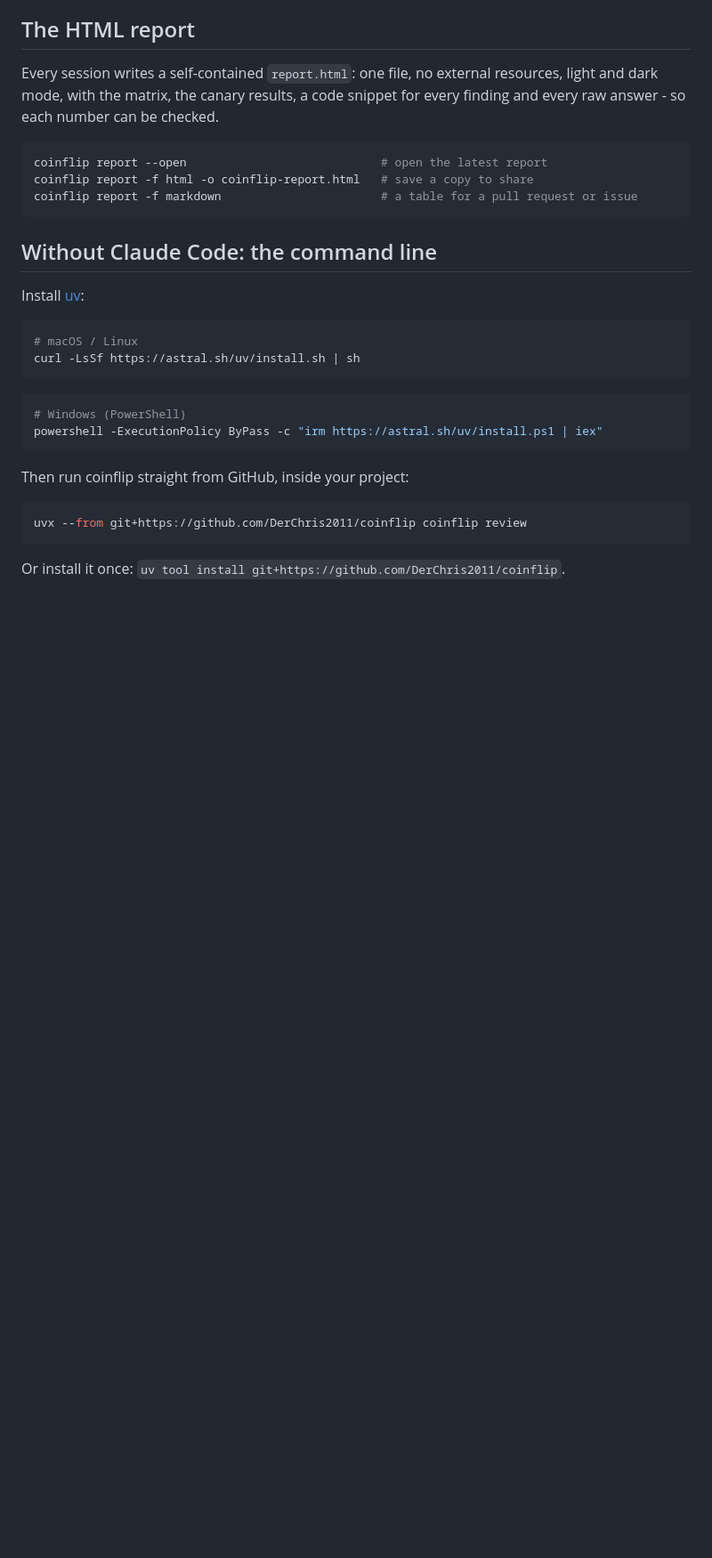
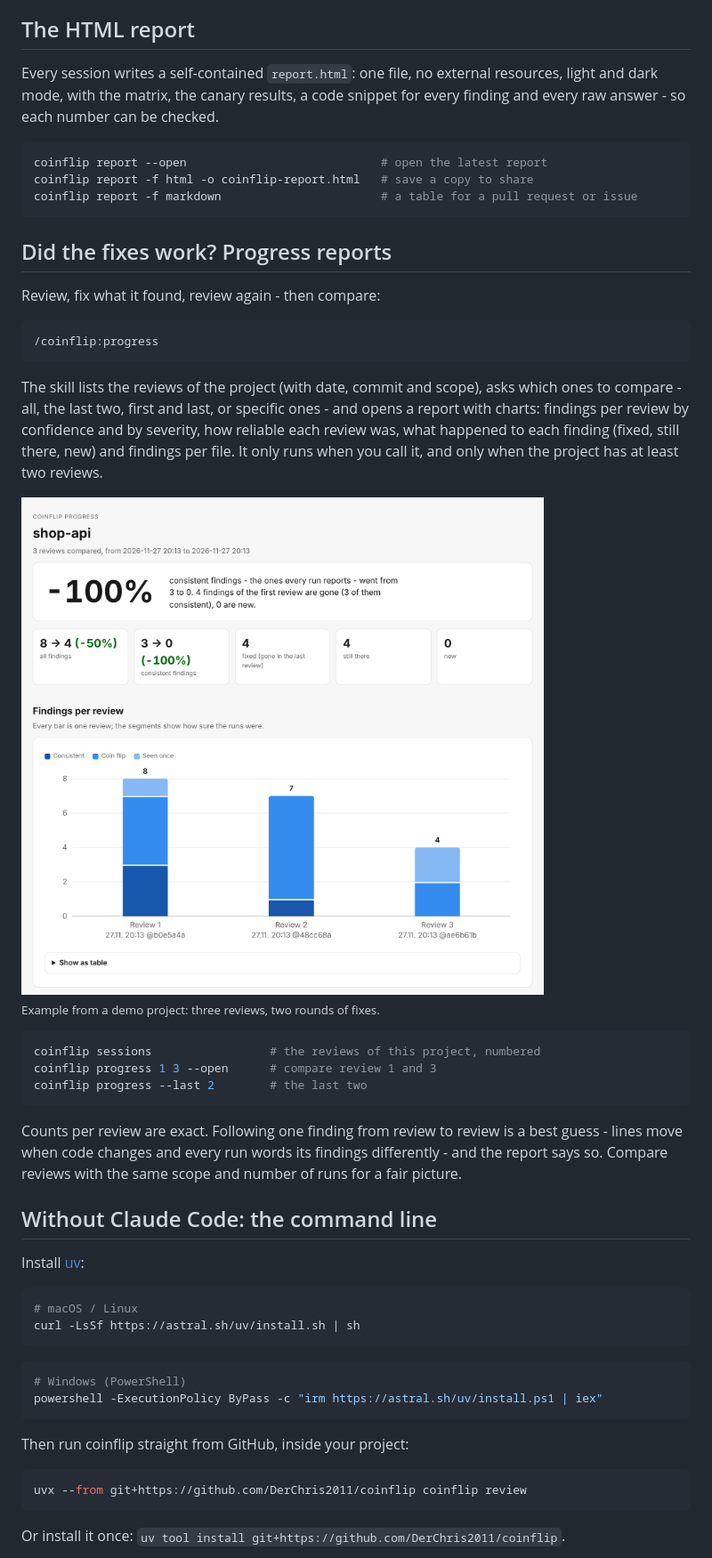
Before and after one commit to DerChris2011/coinflip, a Markdown page: README.md, the part around one of its changes. Shown at 89% size. Rendered like a GitHub page; pictures changed too: docs/progress-light.png (added); blank space fills up the shorter version.

````diff
--- a/README.md
+++ b/README.md
@@ -182,6 +184,37 @@ coinflip report -f html -o coinflip-report.html   # save a copy to share
 coinflip report -f markdown                       # a table for a pull request or issue
 ```
 
+## Did the fixes work? Progress reports
+
+Review, fix what it found, review again - then compare:
+
+```text
+/coinflip:progress
+```
+
+The skill lists the reviews of the project (with date, commit and scope), asks which ones to
+compare - all, the last two, first and last, or specific ones - and opens a report with charts:
+findings per review by confidence and by severity, how reliable each review was, what happened
+to each finding (fixed, still there, new) and findings per file. It only runs when you call it,
+and only when the project has at least two reviews.
+
+<picture>
+  <source media="(prefers-color-scheme: dark)" srcset="docs/progress-dark.png">
+  <img alt="Progress report: consistent findings went from 3 to 0 over three reviews" src="docs/progress-light.png" width="860">
+</picture>
+
+<sub>Example from a demo project: three reviews, two rounds of fixes.</sub>
+
+```bash
+coinflip sessions                 # the reviews of this project, numbered
+coinflip progress 1 3 --open      # compare review 1 and 3
+coinflip progress --last 2        # the last two
+```
+
+Counts per review are exact. Following one finding from review to review is a best guess -
+lines move when code changes and every run words its findings differently - and the report
+says so. Compare reviews with the same scope and number of runs for a fair picture.
+
 ## Without Claude Code: the command line
 
 Install [uv](https://docs.astral.sh/uv/getting-started/installation/):
````
Also changed, not shown: other parts of README.md (+4 -0 lines), standalone-skill/coinflip-progress/SKILL.md (added, +82 -0 lines), standalone-skill/coinflip/SKILL.md (+3 -0 lines), docs/progress-dark.png (added), 12 other files.
